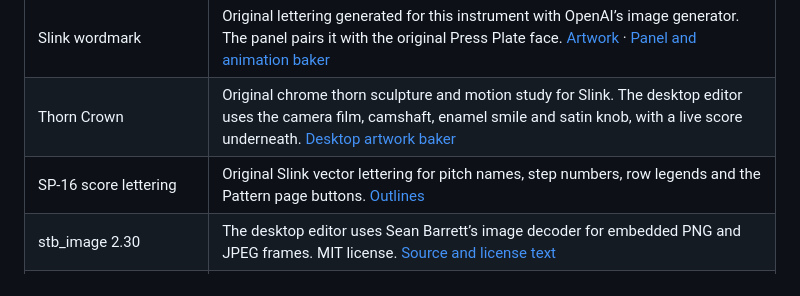
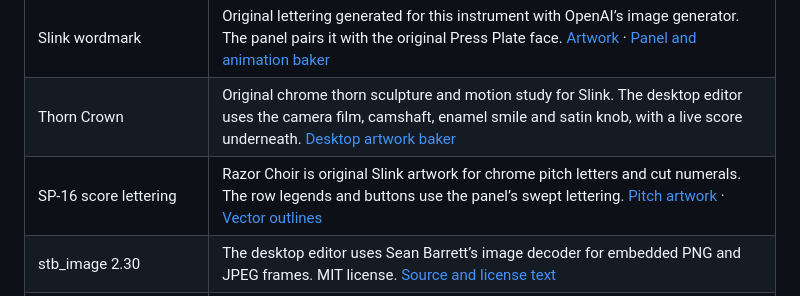
Before and after one commit to hdslave/TB-MPC-3-P-0-Synthesizer, a Markdown page: THIRD_PARTY.md, the part around the change. Rendered like a GitHub page.

```diff
--- a/THIRD_PARTY.md
+++ b/THIRD_PARTY.md
@@ -8,7 +8,7 @@ The SP-16 panel uses the MIT-licensed [sixteen.screen extension header published
 | Barlow SemiBold | Copyright 2017 The Barlow Project Authors. SIL Open Font License 1.1. Both MPC themes use antialiased glyphs for its labels, note names and readouts. The SP-16 panel uses antialiased glyphs at three sizes. [Font](assets/fonts/Barlow-SemiBold.ttf) · [Licence](licenses/OFL-barlow.txt) |
 | Slink wordmark | Original lettering generated for this instrument with OpenAI’s image generator. The panel pairs it with the original Press Plate face. [Artwork](assets/art/slink.png) · [Panel and animation baker](tools/bake_sp16_panel.py) |
 | Thorn Crown | Original chrome thorn sculpture and motion study for Slink. The desktop editor uses the camera film, camshaft, enamel smile and satin knob, with a live score underneath. [Desktop artwork baker](mac-clap/tools/bake_thorn.py) |
-| SP-16 score lettering | Original Slink vector lettering for pitch names, step numbers, row legends and the Pattern page buttons. [Outlines](tools/sp16_thorn/lettering.js) |
+| SP-16 score lettering | Razor Choir is original Slink artwork for chrome pitch letters and cut numerals. The row legends and buttons use the panel’s swept lettering. [Pitch artwork](tools/sp16_thorn/razor-choir.js) · [Vector outlines](tools/sp16_thorn/lettering.js) |
 | stb_image 2.30 | The desktop editor uses Sean Barrett’s image decoder for embedded PNG and JPEG frames. MIT license. [Source and license text](mac-clap/third_party/stb/stb_image.h) |
 | Barlow Condensed Bold Italic | Copyright 2017 The Barlow Project Authors. SIL Open Font License 1.1. Used for the seed digits and live value readouts. [Font](assets/fonts/BarlowCondensed-BoldItalic.ttf) · [Licence](licenses/OFL-barlow-condensed.txt) |
 | Press Plate and melting smiley | Original artwork generated for this instrument with OpenAI’s built-in image generator. The approved cobalt and acid-lime composition is compiled at two display sizes. [Master](assets/explore/press-plate/master.png) · [Native pattern plate](assets/art/press-hero.png) · [Native editor plate](assets/art/press-editor.png) |
```
Also changed, not shown: README.md (+1 -1 lines), docs/screen.md (+2 -2 lines), docs/slink-sp16-thorn.png, 9 other files.
